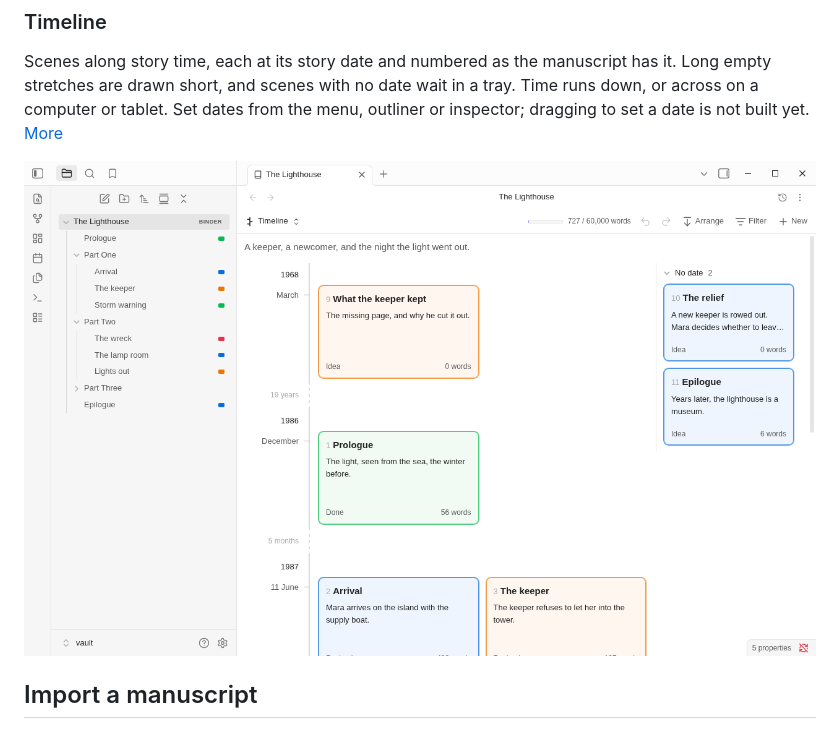
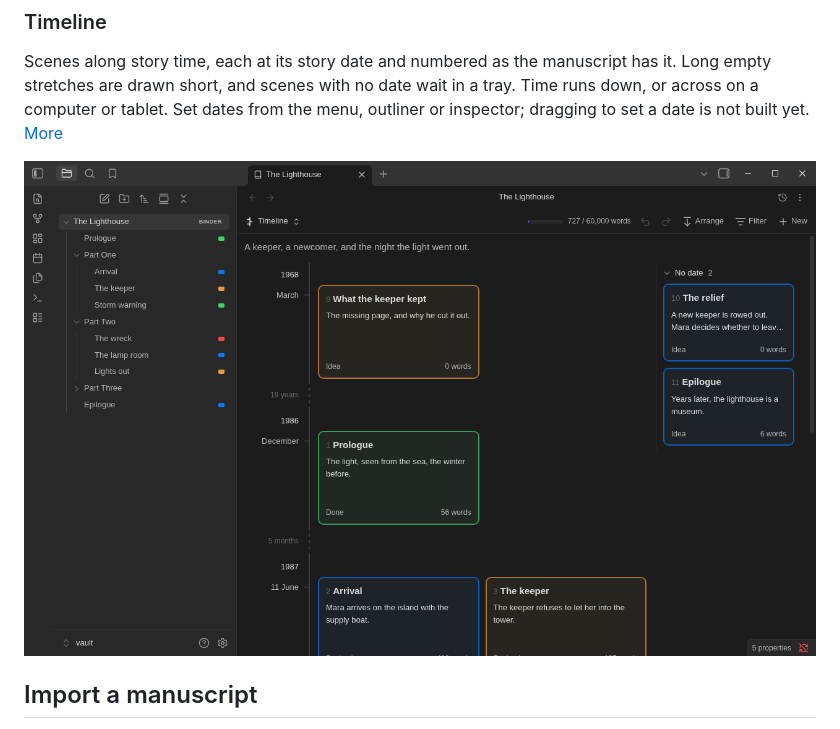
Before and after one commit to fyresmith/binders, a Markdown page: README.md, the part around the change. Drawn GitHub-style; pictures changed too: docs/images/timeline-dark.png (added).

Commit message:
README: the timeline's picture in the dark theme, like the other modes'
Co-Authored-By: Claude Opus 5.5 <noreply@anthropic.com>

```diff
--- a/README.md
+++ b/README.md
@@ -95,7 +95,7 @@ Scenes along story time, each at its story date and numbered as the manuscript h
 drawn short, and scenes with no date wait in a tray. Time runs down, or across on a computer or tablet. Set dates
 from the menu, outliner or inspector; dragging to set a date is not built yet. [More](docs/timeline.md)
 
-![Timeline](docs/images/timeline.png)
+![Timeline](docs/images/timeline-dark.png)
 
 ## Import a manuscript
 
```
